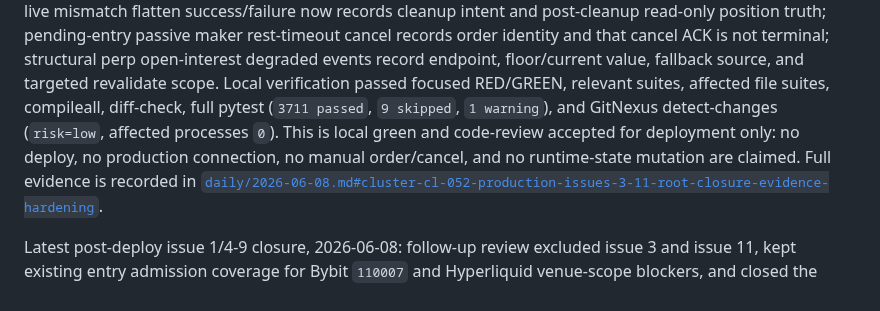
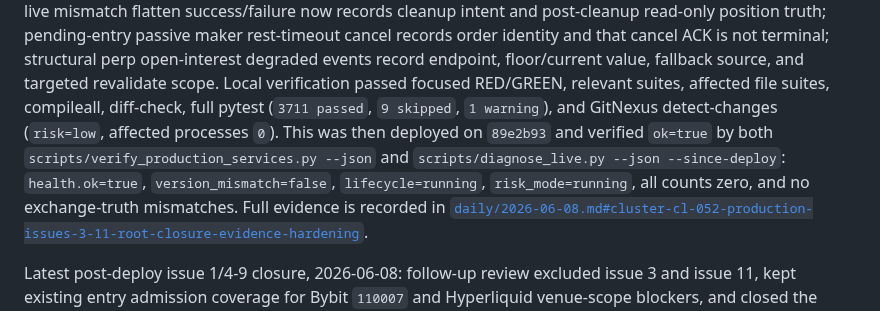
Before and after one commit to 379350697/LightFeeV2, a Markdown page: docs/bugs/BUG_INDEX.md, the part around the change. Rendered like a GitHub page.

Commit message:
docs: close CL-052 with cloud deployment verification

```diff
--- a/docs/bugs/BUG_INDEX.md
+++ b/docs/bugs/BUG_INDEX.md
@@ -45,9 +45,12 @@ not terminal; structural perp open-interest degraded events record endpoint,
 floor/current value, fallback source, and targeted revalidate scope. Local
 verification passed focused RED/GREEN, relevant suites, affected file suites,
 compileall, diff-check, full pytest (`3711 passed`, `9 skipped`, `1 warning`),
-and GitNexus detect-changes (`risk=low`, affected processes `0`). This is local
-green and code-review accepted for deployment only: no deploy, no production
-connection, no manual order/cancel, and no runtime-state mutation are claimed.
+and GitNexus detect-changes (`risk=low`, affected processes `0`). This was then
+deployed on `89e2b93` and verified `ok=true` by both
+`scripts/verify_production_services.py --json` and
+`scripts/diagnose_live.py --json --since-deploy`:
+`health.ok=true`, `version_mismatch=false`, `lifecycle=running`,
+`risk_mode=running`, all counts zero, and no exchange-truth mismatches.
 Full evidence is recorded in
 [`daily/2026-06-08.md#cluster-cl-052-production-issues-3-11-root-closure-evidence-hardening`](daily/2026-06-08.md#cluster-cl-052-production-issues-3-11-root-closure-evidence-hardening).
 
```
Also changed, not shown: 1 other file.
